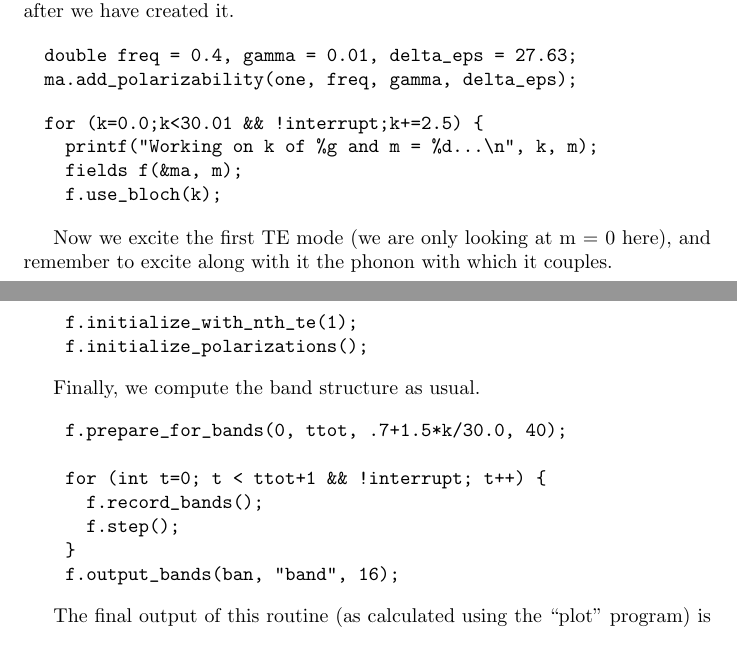
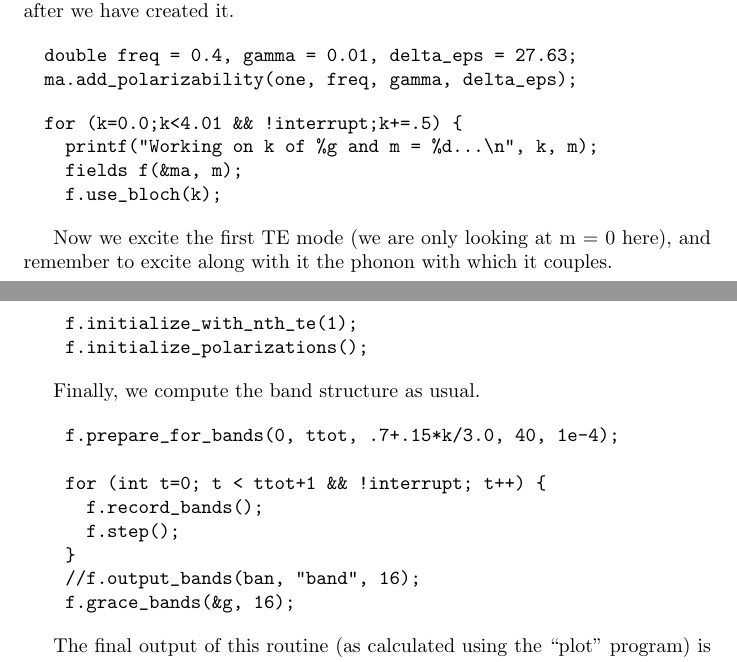
Before and after one commit to NanoComp/meep, a LaTeX document (doc/dactyl.tex, which reads doc/polaritonbands.tex): two parts of pages 14 and 15 of 24, joined at a grey line, cut so that both start at the same text. Compiled offline with pdfLaTeX; a LaTeX package or settings file that is missing is left out.

Commit message:
Fix up polariton bands example, which was wrong.

```diff
--- a/doc/polaritonbands.tex
+++ b/doc/polaritonbands.tex
@@ -38,8 +38,10 @@ int main(int argc, char **argv) {
   mat ma(eps, rmax, 0.0, a);
   const char *dirname = make_output_directory(argv[0]);
   printf("Storing output in directory %s/\n", dirname);
-  FILE *ban = create_output_file(dirname, "bands");
+  //FILE *ban = create_output_file(dirname, "bands");
   ma.set_output_directory(dirname);
+  grace g("bands", dirname);
+  g.set_range(0.0, 4.0, 0.0, 1.1);
 \end{comment}
 
 To create the polaritonic material, we add the polarizability to the
@@ -51,7 +53,7 @@ material after we have created it.
 \end{verbatim}
 
 \begin{verbatim}
-  for (k=0.0;k<30.01 && !interrupt;k+=2.5) {
+  for (k=0.0;k<4.01 && !interrupt;k+=.5) {
     printf("Working on k of %g and m = %d...\n", k, m);
     fields f(&ma, m);
     f.use_bloch(k);
@@ -68,18 +70,19 @@ remember to excite along with it the phonon with which it couples.
 Finally, we compute the band structure as usual.
 
 \begin{verbatim}
-    f.prepare_for_bands(0, ttot, .7+1.5*k/30.0, 40);
+    f.prepare_for_bands(0, ttot, .7+.15*k/3.0, 40, 1e-4);
 
     for (int t=0; t < ttot+1 && !interrupt; t++) {
       f.record_bands();
       f.step();
     }
-    f.output_bands(ban, "band", 16);
+    //f.output_bands(ban, "band", 16);
+    f.grace_bands(&g, 16);
 \end{verbatim}
 \begin{comment}
-    fflush(ban);
+    //fflush(ban);
   }
-  fclose(ban);
+  //fclose(ban);
 }
 \end{comment}
 
```
Also changed, not shown: doc/polaritonbands.tex (2 more changed lines), 2 other files.
